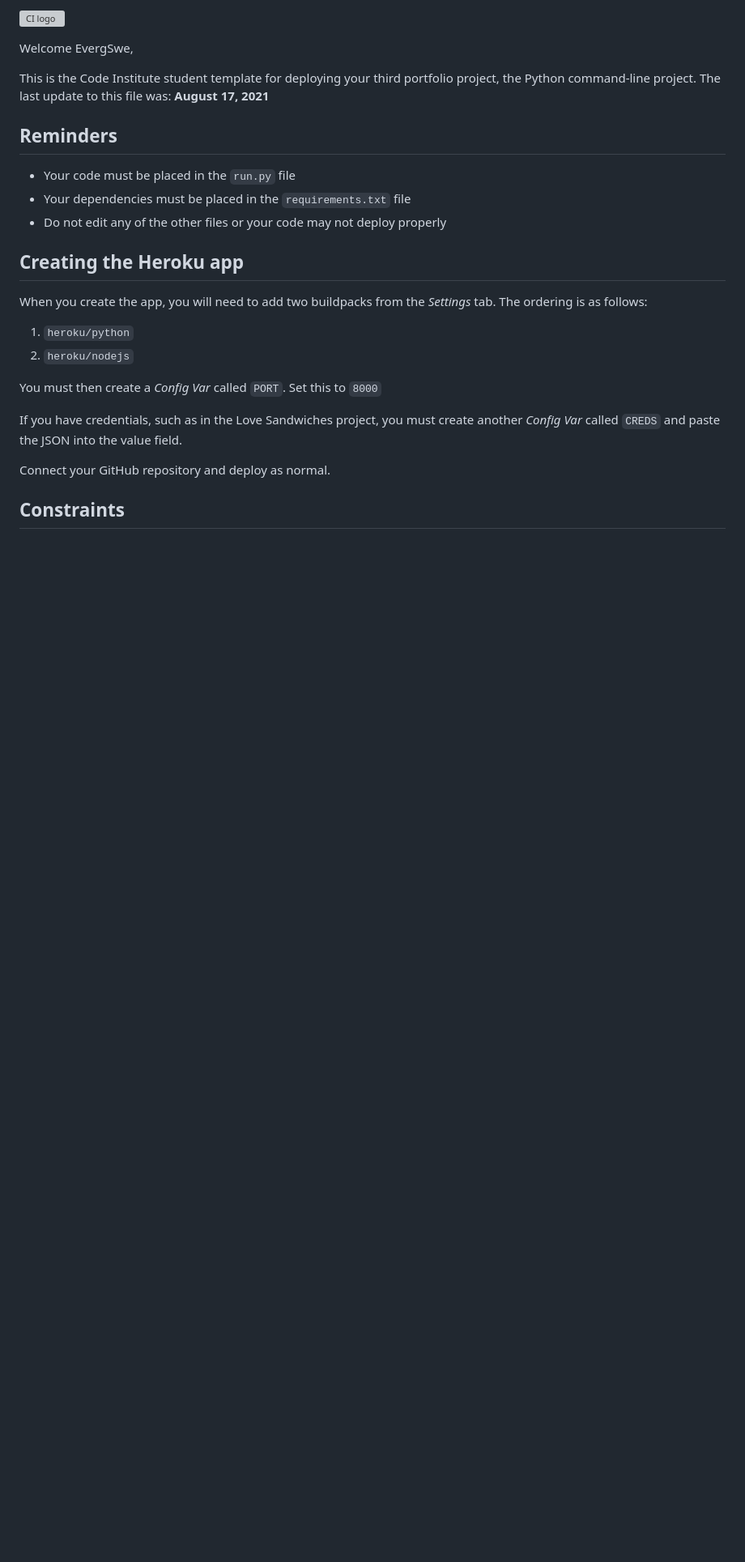
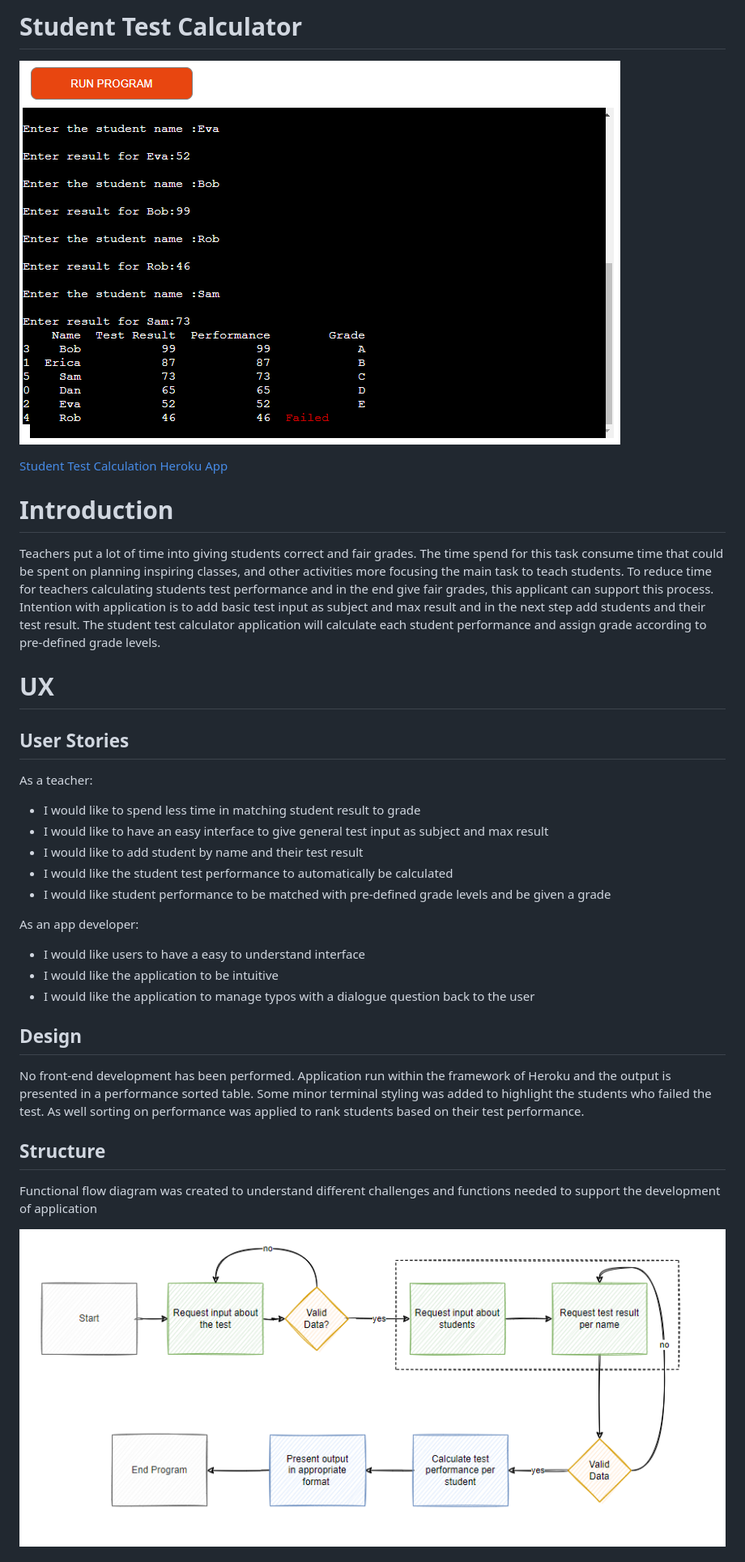
Before and after one commit to EvergSwe/Calculate-Test-Result, a Markdown page: README.md, the part around the change printed below. Shown: that part at 81% size. GitHub-like rendering; pictures changed too: assets/images/student_test_calc_function_flowdiagram.PNG (added), assets/images/student_test_calc_ranking_table_from_herokuapp.PNG (added); blank space fills up the shorter version; grey boxes are pictures that could not be loaded.

Commit message:
Readme file added to repository

```diff
--- a/README.md
+++ b/README.md
@@ -1,27 +1,34 @@
-![CI logo](https://codeinstitute.s3.amazonaws.com/fullstack/ci_logo_small.png)
+# Student Test Calculator
 
-Welcome EvergSwe,
+![Student Test Calculation Heroku App](/assets/images/student_test_calc_ranking_table_from_herokuapp.PNG)
 
-This is the Code Institute student template for deploying your third portfolio project, the Python command-line project. The last update to this file was: **August 17, 2021**
+[Student Test Calculation Heroku App](https://student-test-calculator.herokuapp.com/)
 
-## Reminders
+# Introduction
 
-* Your code must be placed in the `run.py` file
-* Your dependencies must be placed in the `requirements.txt` file
-* Do not edit any of the other files or your code may not deploy properly
+Teachers put a lot of time into giving students correct and fair grades. The time spend for this task consume time that could be spent on planning inspiring classes, and other activities more focusing the main task to teach students. To reduce time for teachers calculating students test performance and in the end give fair grades, this applicant can support this process. Intention with application is to add basic test input as subject and max result and in the next step add students and their test result. The student test calculator application will calculate each student performance and assign grade according to pre-defined grade levels.
 
-## Creating the Heroku app
+# UX
 
-When you create the app, you will need to add two buildpacks from the _Settings_ tab. The ordering is as follows:
+## User Stories
 
-1. `heroku/python`
-2. `heroku/nodejs`
+As a teacher:
+- I would like to spend less time in matching student result to grade
+- I would like to have an easy interface to give general test input as subject and max result
+- I would like to add student by name and their test result
+- I would like the student test performance to automatically be calculated
+- I would like student performance to be matched with pre-defined grade levels and be given a grade
 
-You must then create a _Config Var_ called `PORT`. Set this to `8000`
+As an app developer:
+- I would like users to have a easy to understand interface
+- I would like the application to be intuitive
+- I would like the application to manage typos with a dialogue question back to the user
 
-If you have credentials, such as in the Love Sandwiches project, you must create another _Config Var_ called `CREDS` and paste the JSON into the value field.
+## Design
+No front-end development has been performed. Application run within the framework of Heroku and the output is presented in a performance sorted table. Some minor terminal styling was added to highlight the students who failed the test. As well sorting on performance was applied to rank students based on their test performance.
 
-Connect your GitHub repository and deploy as normal.
+## Structure
+Functional flow diagram was created to understand different challenges and functions needed to support the development of application
 
-## Constraints
+![student test calc flow diagram](/assets/images/student_test_calc_function_flowdiagram.PNG)
 
```
Also changed, not shown: other parts of README.md (+72 -3 lines), assets/images/heroku_student_test_calc_overview.PNG (added), assets/images/pep8_test_student_test_calc.PNG (added), assets/images/student_test_calc_test_cases.PNG (added).
